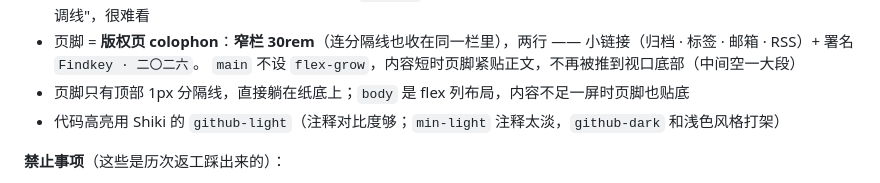
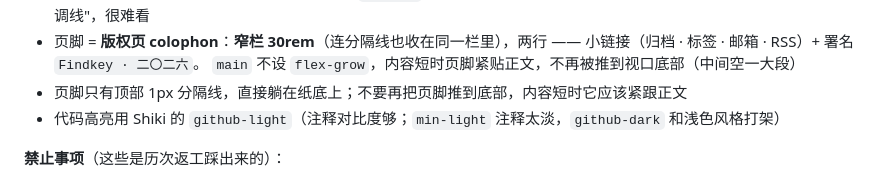
Before and after one commit to Find-key/Find-key.github.io, a Markdown page: PROJECT.md, the part around the change. Drawn GitHub-style.

Commit message:
docs: 修正页脚说明（不再贴视口底部）

```diff
--- a/PROJECT.md
+++ b/PROJECT.md
@@ -132,7 +132,7 @@
 - **块内链接悬停只变字色、不加下划线**——全站 `a:hover` 的下划线只留给正文里的行内链接，否则大块链接被整段划上"强调线"，很难看
 - 页脚 = **版权页 colophon**：**窄栏 30rem**（连分隔线也收在同一栏里），两行 —— 小链接（归档 · 标签 · 邮箱 · RSS）+ 署名 `Findkey · 二〇二六`。
   `main` 不设 `flex-grow`，内容短时页脚紧贴正文，不再被推到视口底部（中间空一大段）
-- 页脚只有顶部 1px 分隔线，直接躺在纸底上；`body` 是 flex 列布局，内容不足一屏时页脚也贴底
+- 页脚只有顶部 1px 分隔线，直接躺在纸底上；不要再把页脚推到底部，内容短时它应该紧跟正文
 - 代码高亮用 Shiki 的 `github-light`（注释对比度够；`min-light` 注释太淡，`github-dark` 和浅色风格打架）
 
 **禁止事项**（这些是历次返工踩出来的）：
```
